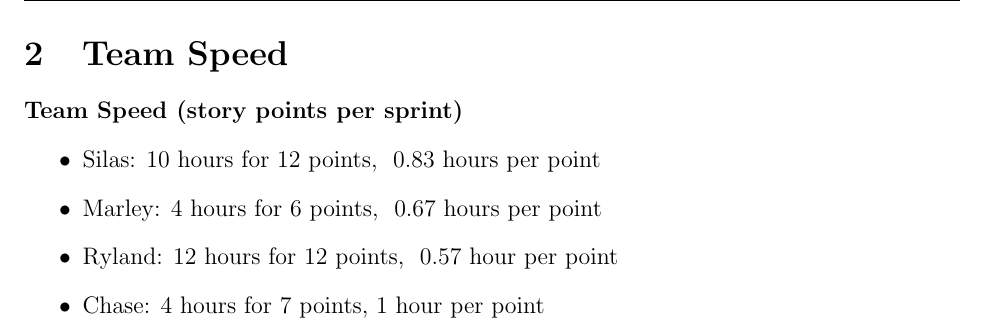
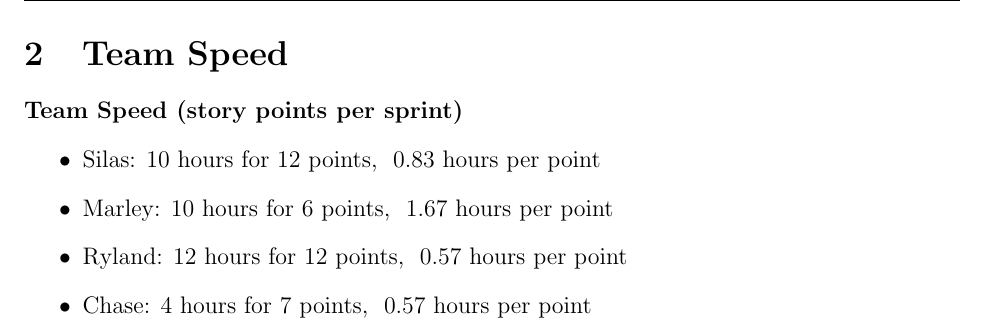
Before and after one commit to rbmata22/CS482-Triangle-Project-GoFish, a LaTeX document (sprint-1/main.tex, which reads sprint-1/teamspeed.tex): part of page 7 of 7, cut so that both start at the same text. Compiled offline with pdfLaTeX.

Commit message:
Update teamspeed.tex

```diff
--- a/sprint-1/teamspeed.tex
+++ b/sprint-1/teamspeed.tex
@@ -2,7 +2,7 @@
 \textbf{Team Speed (story points per sprint)}
 \begin{itemize}
     \item Silas: 10 hours for 12 points, ~0.83 hours per point
-    \item Marley: 4 hours for 6 points, ~0.67 hours per point
-    \item Ryland: 12 hours for 12 points, ~0.57 hour per point
-    \item Chase: 4 hours for 7 points, 1 hour per point
+    \item Marley: 10 hours for 6 points, ~1.67 hours per point
+    \item Ryland: 12 hours for 12 points, ~0.57 hours per point
+    \item Chase: 4 hours for 7 points, ~0.57 hours per point
 \end{itemize}
```
